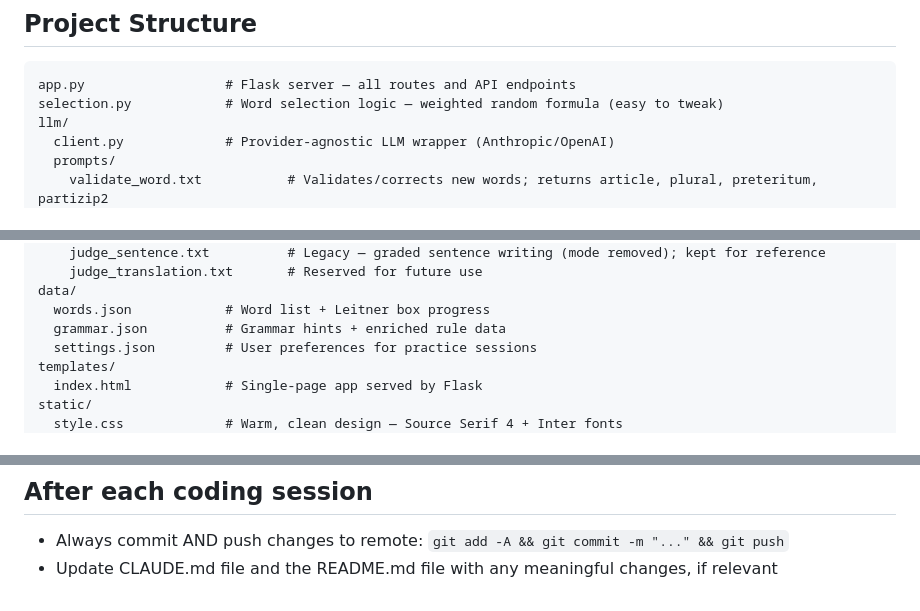
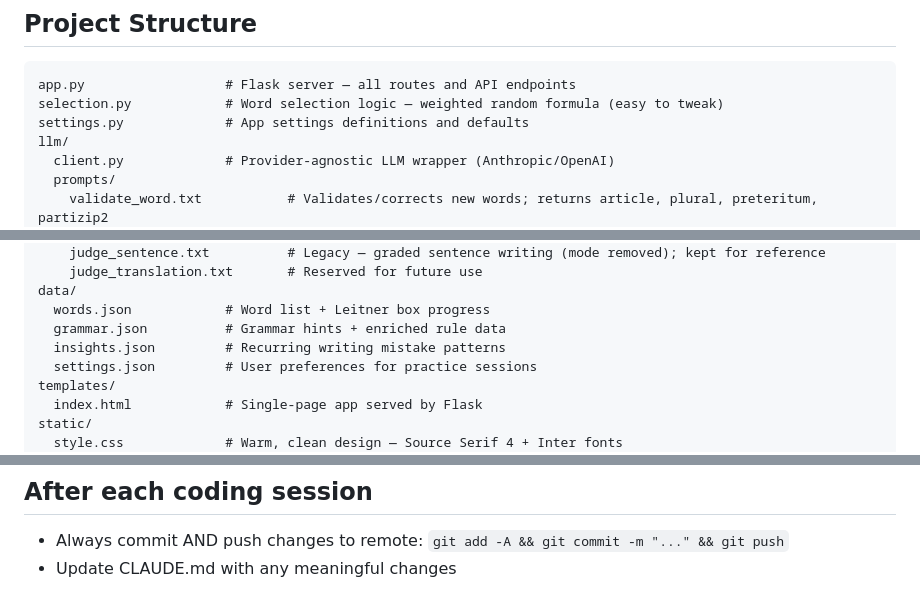
Before and after one commit to orenmatar/german-vocab-app, a Markdown page: CLAUDE.md, 3 parts joined by grey strips. Drawn GitHub-style.

````diff
--- a/CLAUDE.md
+++ b/CLAUDE.md
@@ -18,6 +18,7 @@ API keys configured in `.env` (see `.env.example`).
 ```
 app.py                  # Flask server — all routes and API endpoints
 selection.py            # Word selection logic — weighted random formula (easy to tweak)
+settings.py             # App settings definitions and defaults
 llm/
   client.py             # Provider-agnostic LLM wrapper (Anthropic/OpenAI)
   prompts/
@@ -34,6 +35,7 @@ llm/
 data/
   words.json            # Word list + Leitner box progress
   grammar.json          # Grammar hints + enriched rule data
+  insights.json         # Recurring writing mistake patterns
   settings.json         # User preferences for practice sessions
 templates/
   index.html            # Single-page app served by Flask
@@ -100,4 +118,4 @@ Tracks recurring writing mistake patterns over time. After each Writing Passage
 
 ## After each coding session
 - Always commit AND push changes to remote: `git add -A && git commit -m "..." && git push`
-- Update CLAUDE.md file and the README.md file with any meaningful changes, if relevant
+- Update CLAUDE.md with any meaningful changes
````
Also changed, not shown: other parts of CLAUDE.md (+16 -0 lines).
